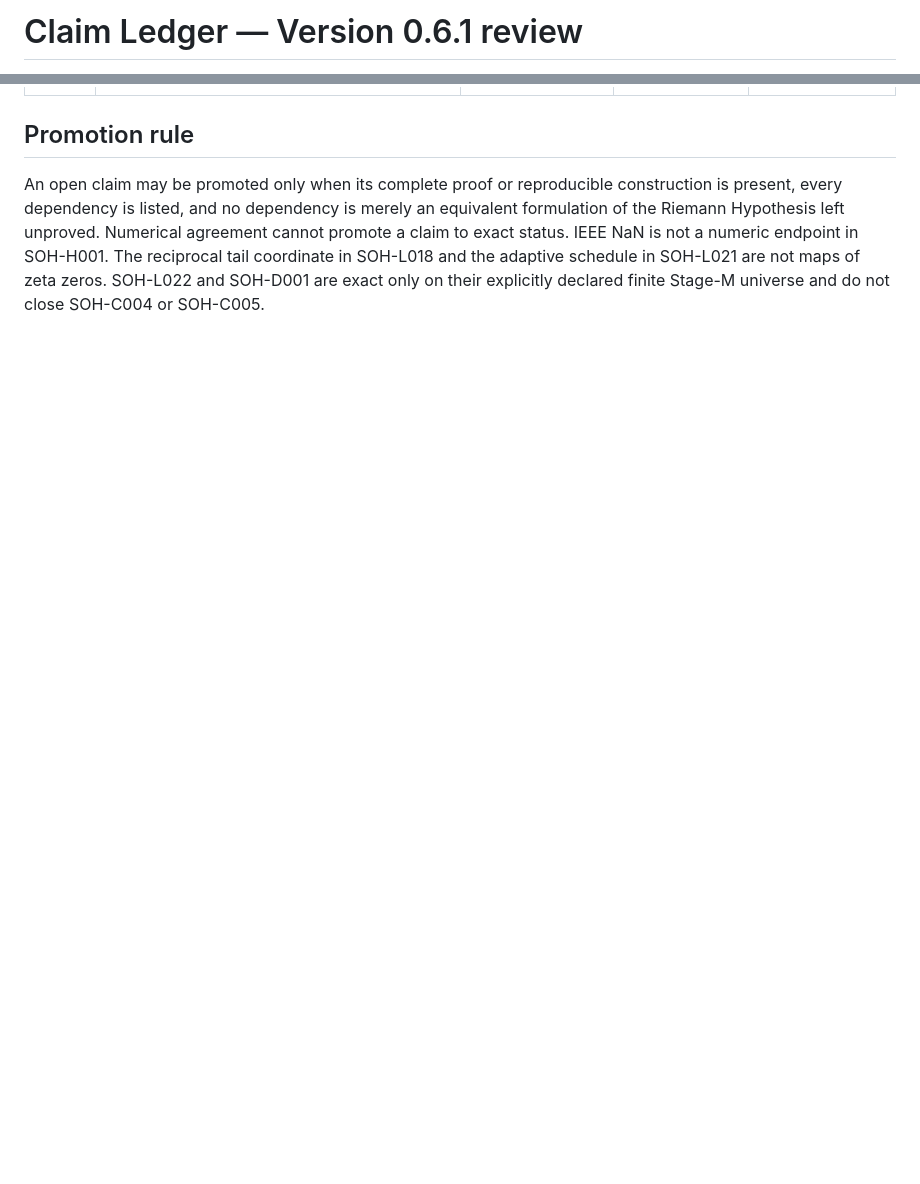
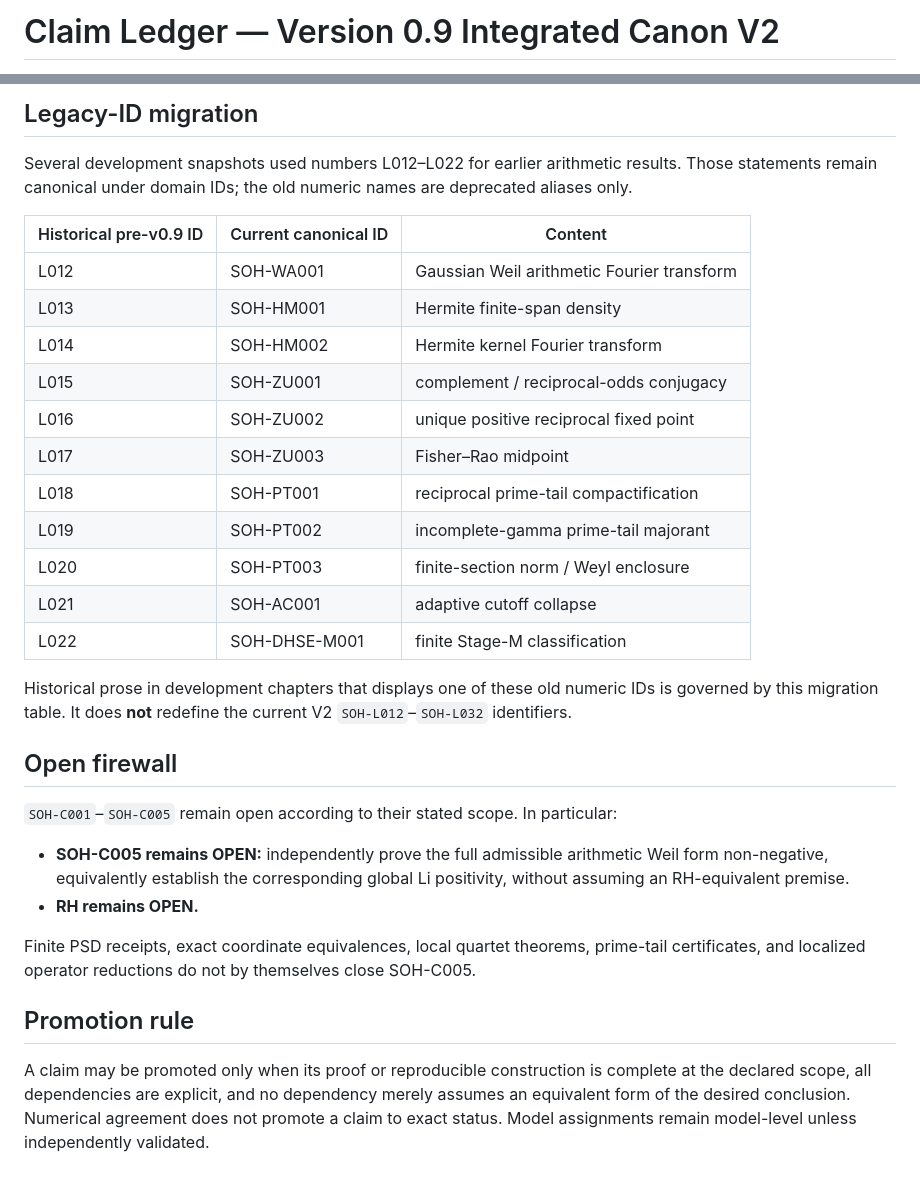
Before and after one commit to AdrianLipa90/secret-of-a-half, a Markdown page: claims/CLAIM_LEDGER.md, 2 parts joined by grey strips. Drawn GitHub-style; blank space fills up the shorter version.

Commit message:
Replace markdown ledger with canonical v0.9 index

```diff
--- a/claims/CLAIM_LEDGER.md
+++ b/claims/CLAIM_LEDGER.md
@@ -1,2 +1,2 @@
-# Claim Ledger — Version 0.6.1 review
+# Claim Ledger — Version 0.9 Integrated Canon V2
 
@@ -44,4 +17,32 @@
+## Legacy-ID migration
+
+Several development snapshots used numbers L012–L022 for earlier arithmetic results. Those statements remain canonical under domain IDs; the old numeric names are deprecated aliases only.
+
+| Historical pre-v0.9 ID | Current canonical ID | Content |
+|---|---|---|
+| L012 | SOH-WA001 | Gaussian Weil arithmetic Fourier transform |
+| L013 | SOH-HM001 | Hermite finite-span density |
+| L014 | SOH-HM002 | Hermite kernel Fourier transform |
+| L015 | SOH-ZU001 | complement / reciprocal-odds conjugacy |
+| L016 | SOH-ZU002 | unique positive reciprocal fixed point |
+| L017 | SOH-ZU003 | Fisher–Rao midpoint |
+| L018 | SOH-PT001 | reciprocal prime-tail compactification |
+| L019 | SOH-PT002 | incomplete-gamma prime-tail majorant |
+| L020 | SOH-PT003 | finite-section norm / Weyl enclosure |
+| L021 | SOH-AC001 | adaptive cutoff collapse |
+| L022 | SOH-DHSE-M001 | finite Stage-M classification |
+
+Historical prose in development chapters that displays one of these old numeric IDs is governed by this migration table. It does **not** redefine the current V2 `SOH-L012`–`SOH-L032` identifiers.
+
+## Open firewall
+
+`SOH-C001`–`SOH-C005` remain open according to their stated scope. In particular:
+
+- **SOH-C005 remains OPEN:** independently prove the full admissible arithmetic Weil form non-negative, equivalently establish the corresponding global Li positivity, without assuming an RH-equivalent premise.
+- **RH remains OPEN.**
+
+Finite PSD receipts, exact coordinate equivalences, local quartet theorems, prime-tail certificates, and localized operator reductions do not by themselves close SOH-C005.
 
 ## Promotion rule
 
-An open claim may be promoted only when its complete proof or reproducible construction is present, every dependency is listed, and no dependency is merely an equivalent formulation of the Riemann Hypothesis left unproved. Numerical agreement cannot promote a claim to exact status. IEEE NaN is not a numeric endpoint in SOH-H001. The reciprocal tail coordinate in SOH-L018 and the adaptive schedule in SOH-L021 are not maps of zeta zeros. SOH-L022 and SOH-D001 are exact only on their explicitly declared finite Stage-M universe and do not close SOH-C004 or SOH-C005.
+A claim may be promoted only when its proof or reproducible construction is complete at the declared scope, all dependencies are explicit, and no dependency merely assumes an equivalent form of the desired conclusion. Numerical agreement does not promote a claim to exact status. Model assignments remain model-level unless independently validated.
```
Also changed, not shown: other parts of claims/CLAIM_LEDGER.md (+14 -41 lines).
